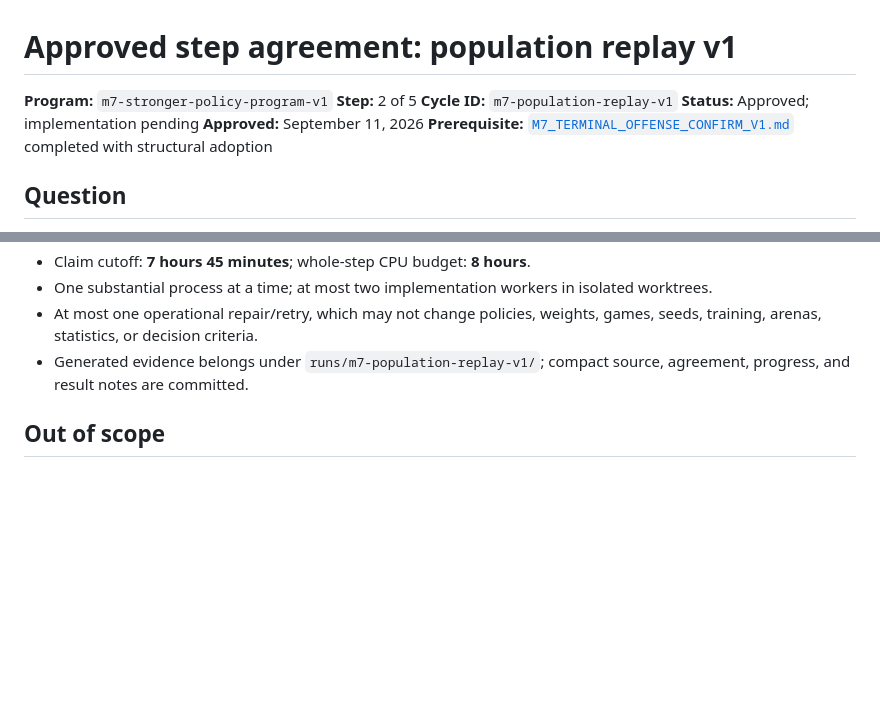
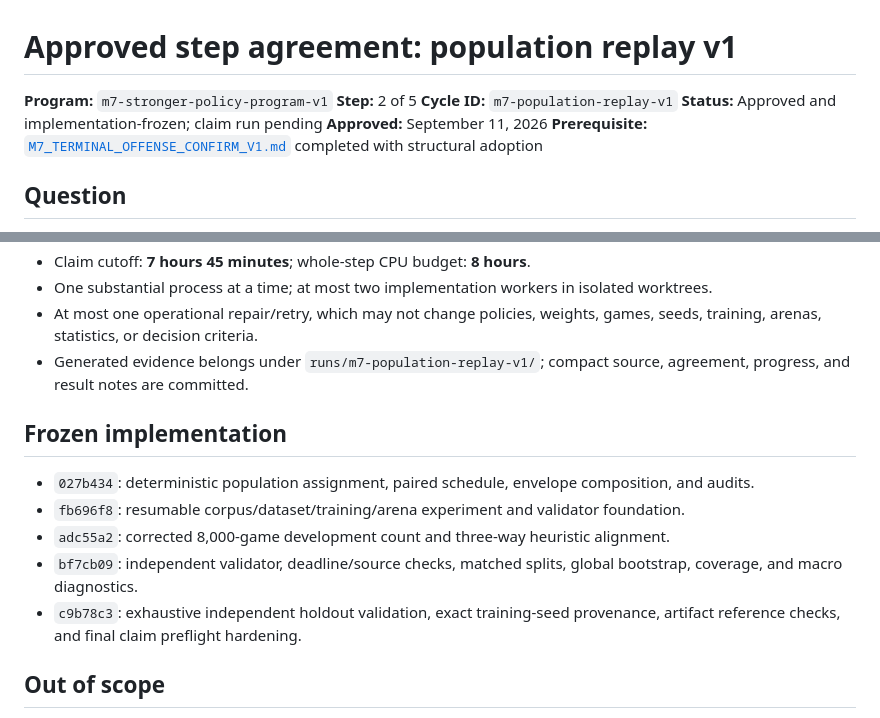
Before and after one commit to jamesrp/agent-avenue-ai, a Markdown page: research/cycles/M7_POPULATION_REPLAY_V1.md, 2 parts joined by grey strips. Drawn GitHub-style; blank space fills up the shorter version.

```diff
--- a/research/cycles/M7_POPULATION_REPLAY_V1.md
+++ b/research/cycles/M7_POPULATION_REPLAY_V1.md
@@ -3,7 +3,7 @@
 **Program:** `m7-stronger-policy-program-v1`
 **Step:** 2 of 5
 **Cycle ID:** `m7-population-replay-v1`
-**Status:** Approved; implementation pending
+**Status:** Approved and implementation-frozen; claim run pending
 **Approved:** September 11, 2026
 **Prerequisite:** [`M7_TERMINAL_OFFENSE_CONFIRM_V1.md`](M7_TERMINAL_OFFENSE_CONFIRM_V1.md) completed with structural adoption
 
@@ -193,6 +193,16 @@ No step-2 result changes the selected champion or web default.
 - Generated evidence belongs under `runs/m7-population-replay-v1/`; compact source, agreement,
   progress, and result notes are committed.
 
+## Frozen implementation
+
+- `027b434`: deterministic population assignment, paired schedule, envelope composition, and audits.
+- `fb696f8`: resumable corpus/dataset/training/arena experiment and validator foundation.
+- `adc55a2`: corrected 8,000-game development count and three-way heuristic alignment.
+- `bf7cb09`: independent validator, deadline/source checks, matched splits, global bootstrap, coverage,
+  and macro diagnostics.
+- `c9b78c3`: exhaustive independent holdout validation, exact training-seed provenance, artifact
+  reference checks, and final claim preflight hardening.
+
 ## Out of scope
 
 - reusing September evaluation records as training data;
```
Also changed, not shown: research/cycles/M7_STRONGER_POLICY_PROGRESS.md (+12 -5 lines).
